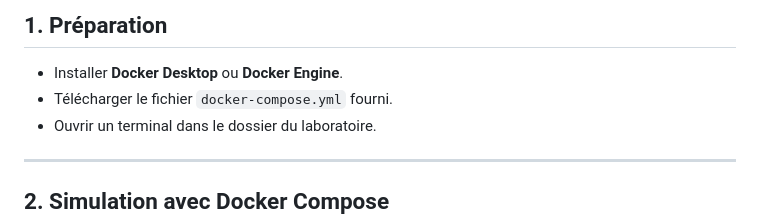
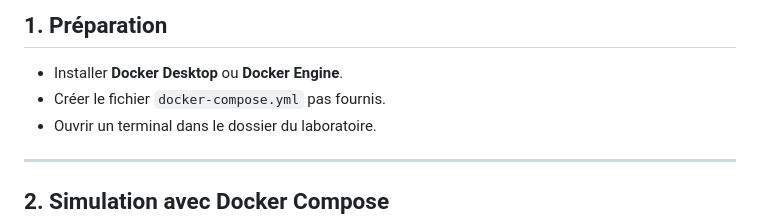
Before and after one commit to MichelCollegeAlma/420-3SK-AA-Students, a Markdown page: ssh/laboratoire.md, the part around the change printed below. Drawn GitHub-style.

Commit message:
Revise laboratoire.md for Docker setup and validation
Updated instructions for creating the docker-compose.yml file and added checklist items for validation.

```diff
--- a/ssh/laboratoire.md
+++ b/ssh/laboratoire.md
@@ -20,7 +20,7 @@
 ## 1. Préparation
 
 - Installer **Docker Desktop** ou **Docker Engine**.
-- Télécharger le fichier `docker-compose.yml` fourni.
+- Créer le fichier `docker-compose.yml` pas fournis.
 - Ouvrir un terminal dans le dossier du laboratoire.
 
 ---
```
Also changed, not shown: other parts of ssh/laboratoire.md (+13 -0 lines).
